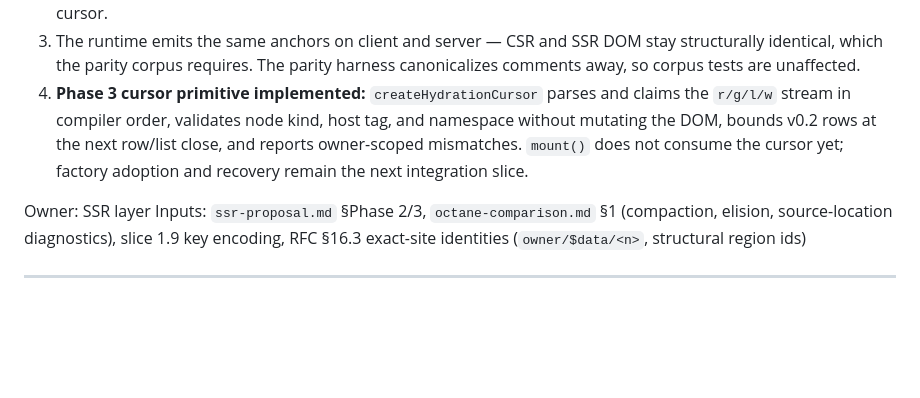
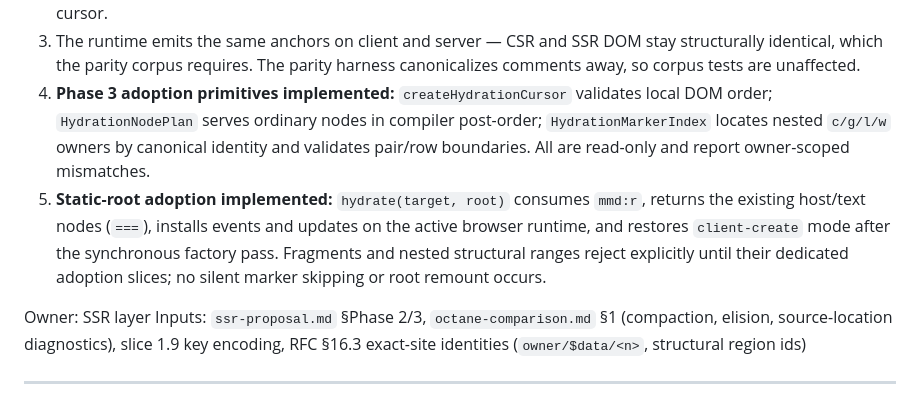
Before and after one commit to snrraptopack/memo-exp, a Markdown page: hydration-markers.md, the part around the change. Drawn GitHub-style; blank space fills up the shorter version.

```diff
--- a/hydration-markers.md
+++ b/hydration-markers.md
@@ -22,12 +22,17 @@ deliberately:
    DOM stay structurally identical, which the parity corpus requires. The
    parity harness canonicalizes comments away, so corpus tests are
    unaffected.
-4. **Phase 3 cursor primitive implemented:** `createHydrationCursor` parses
-   and claims the `r/g/l/w` stream in compiler order, validates node kind,
-   host tag, and namespace without mutating the DOM, bounds v0.2 rows at the
-   next row/list close, and reports owner-scoped mismatches. `mount()` does
-   not consume the cursor yet; factory adoption and recovery remain the next
-   integration slice.
+4. **Phase 3 adoption primitives implemented:** `createHydrationCursor`
+   validates local DOM order; `HydrationNodePlan` serves ordinary nodes in
+   compiler post-order; `HydrationMarkerIndex` locates nested `c/g/l/w`
+   owners by canonical identity and validates pair/row boundaries. All are
+   read-only and report owner-scoped mismatches.
+5. **Static-root adoption implemented:** `hydrate(target, root)` consumes
+   `mmd:r`, returns the existing host/text nodes (`===`), installs events and
+   updates on the active browser runtime, and restores `client-create` mode
+   after the synchronous factory pass. Fragments and nested structural
+   ranges reject explicitly until their dedicated adoption slices; no
+   silent marker skipping or root remount occurs.
 
 Owner: SSR layer
 Inputs: `ssr-proposal.md` §Phase 2/3, `octane-comparison.md` §1 (compaction,
```
Also changed, not shown: ssr.md (+33 -7 lines).
